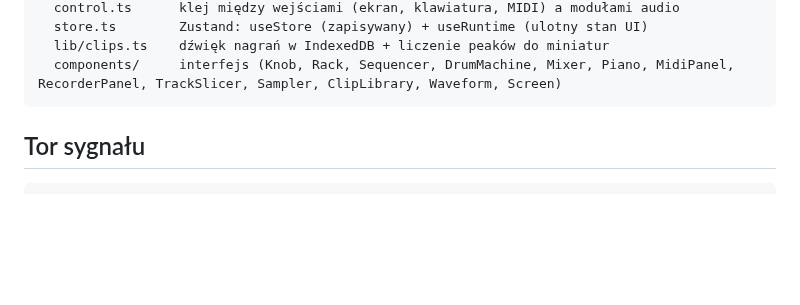
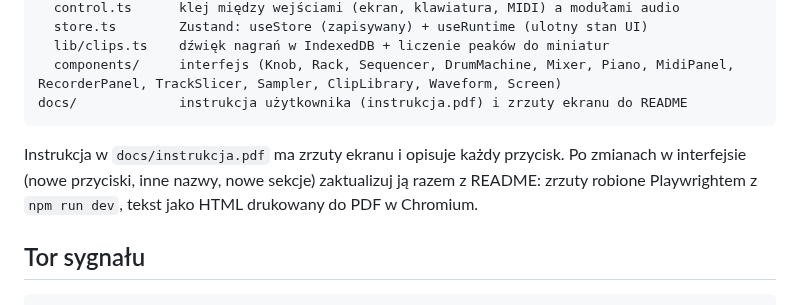
Before and after one commit to michalzareba0001/bass-drop, a Markdown page: CLAUDE.md, the part around the change. GitHub-like rendering; blank space fills up the shorter version.

````diff
--- a/CLAUDE.md
+++ b/CLAUDE.md
@@ -51,7 +51,10 @@ src/
   store.ts        Zustand: useStore (zapisywany) + useRuntime (ulotny stan UI)
   lib/clips.ts    dźwięk nagrań w IndexedDB + liczenie peaków do miniatur
   components/     interfejs (Knob, Rack, Sequencer, DrumMachine, Mixer, Piano, MidiPanel, RecorderPanel, TrackSlicer, Sampler, ClipLibrary, Waveform, Screen)
+docs/             instrukcja użytkownika (instrukcja.pdf) i zrzuty ekranu do README
 ```
+
+Instrukcja w `docs/instrukcja.pdf` ma zrzuty ekranu i opisuje każdy przycisk. Po zmianach w interfejsie (nowe przyciski, inne nazwy, nowe sekcje) zaktualizuj ją razem z README: zrzuty robione Playwrightem z `npm run dev`, tekst jako HTML drukowany do PDF w Chromium.
 
 ## Tor sygnału
 
````
Also changed, not shown: README.md (+49 -16 lines), docs/screenshot.png (added), docs/telefon.png (added), 1 other file.
